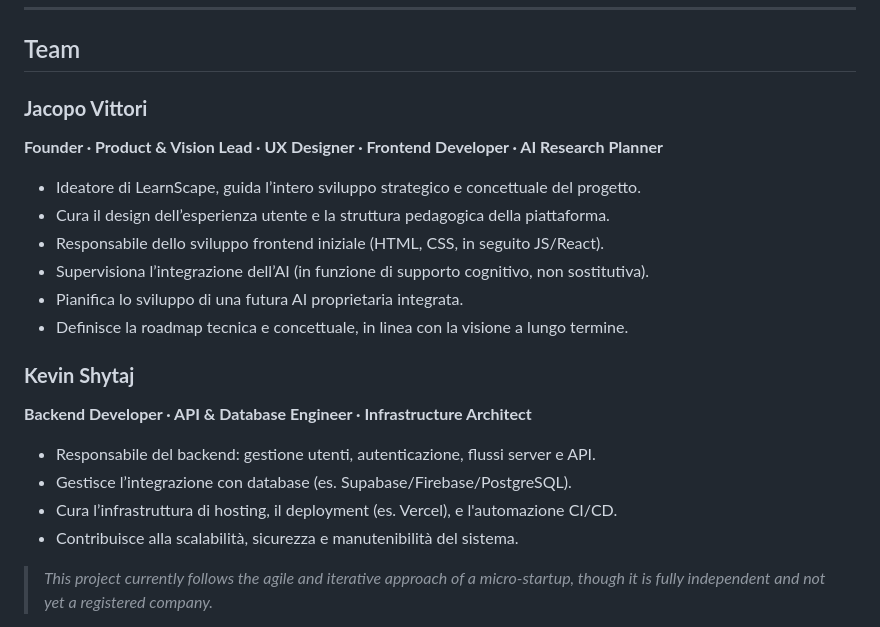
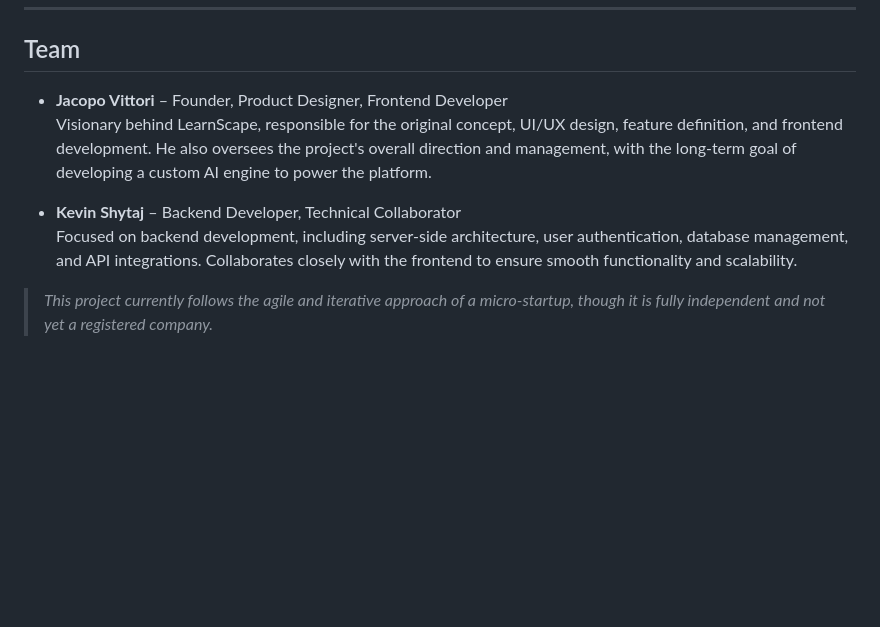
Before and after one commit to jacopovittori/LearnScape, a Markdown page: README.md, the part around one of its changes. Drawn GitHub-style; blank space fills up the shorter version.

```diff
--- a/README.md
+++ b/README.md
@@ -114,23 +114,11 @@ The repository has been initialized, with the first HTML/CSS interfaces develope
 
 ## Team
 
-### **Jacopo Vittori**
-**Founder · Product & Vision Lead · UX Designer · Frontend Developer · AI Research Planner**
+- **Jacopo Vittori** – Founder, Product Designer, Frontend Developer
+  Visionary behind LearnScape, responsible for the original concept, UI/UX design, feature definition, and frontend development. He also oversees the project's overall direction and management, with the long-term goal of developing a custom AI engine to power the platform.
 
-- Ideatore di LearnScape, guida l’intero sviluppo strategico e concettuale del progetto.
-- Cura il design dell’esperienza utente e la struttura pedagogica della piattaforma.
-- Responsabile dello sviluppo frontend iniziale (HTML, CSS, in seguito JS/React).
-- Supervisiona l’integrazione dell’AI (in funzione di supporto cognitivo, non sostitutiva).
-- Pianifica lo sviluppo di una futura AI proprietaria integrata.
-- Definisce la roadmap tecnica e concettuale, in linea con la visione a lungo termine.
-
-### **Kevin Shytaj**
-**Backend Developer · API & Database Engineer · Infrastructure Architect**
-
-- Responsabile del backend: gestione utenti, autenticazione, flussi server e API.
-- Gestisce l’integrazione con database (es. Supabase/Firebase/PostgreSQL).
-- Cura l’infrastruttura di hosting, il deployment (es. Vercel), e l'automazione CI/CD.
-- Contribuisce alla scalabilità, sicurezza e manutenibilità del sistema.
+- **Kevin Shytaj** – Backend Developer, Technical Collaborator
+  Focused on backend development, including server-side architecture, user authentication, database management, and API integrations. Collaborates closely with the frontend to ensure smooth functionality and scalability.
 
 > *This project currently follows the agile and iterative approach of a micro-startup, though it is fully independent and not yet a registered company.*
 
```
Also changed, not shown: other parts of README.md (+1 -1 lines).
